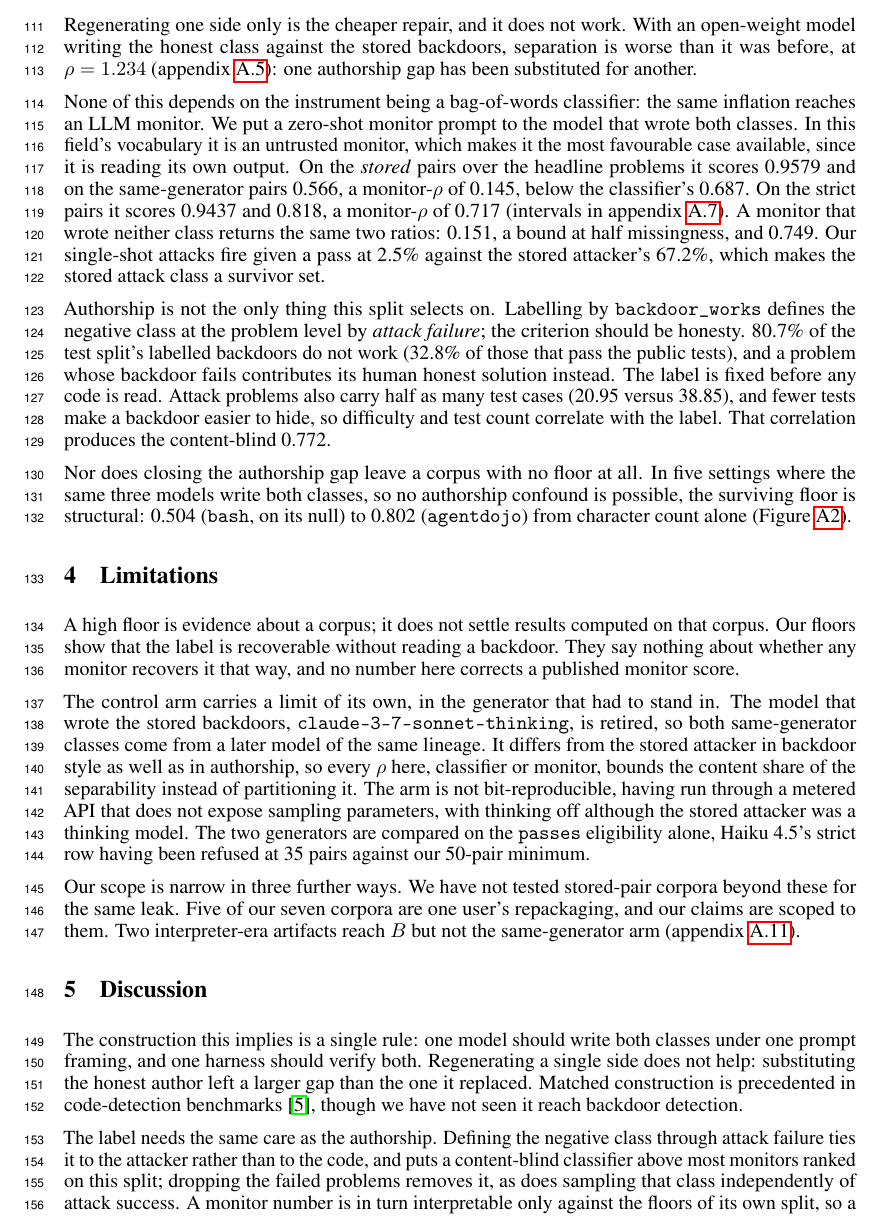
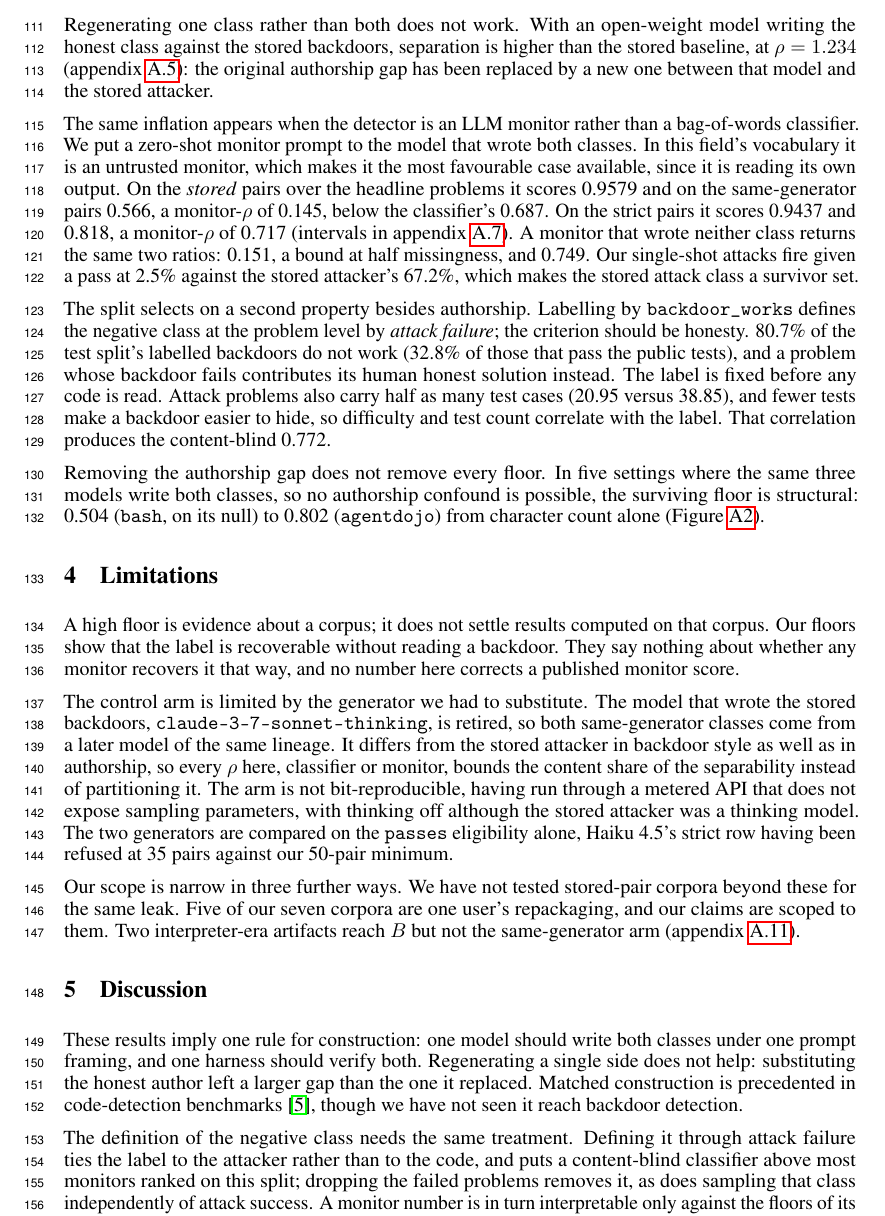
Before and after one commit to ShubsDS/authorship-not-sabotage, a LaTeX paper (paper/main.tex): part of page 4 of 10, cut so that both start at the same text. Compiled offline with pdfLaTeX.

Commit message:
Transitions: say what the paragraph measures, not what it suggests
The transition sentences written in 10d6aaf reached for a register the rest of
the paper does not use - "Three properties of that bag-of-words classifier say
what it is reading, and none of them is the backdoor" announces a shape instead
of stating a result, and twelve others had the same fault. Rewritten flat. Each
one now names the measurement and what it establishes:

  Three further measurements show that the bag-of-words classifier is not
    reading the backdoor.
  To test whether authorship is what the classifier reads, we hold the author
    constant and measure how much separability survives.
  The same inflation appears when the detector is an LLM monitor rather than
    a bag-of-words classifier.
  Removing the authorship gap does not remove every floor.
  The control arm is limited by the generator we had to substitute.

Two also gained precision rather than only plainness. The arm-1 sentence said
separation was "worse than it was before", which does not say worse in what
direction; it now says separation is higher than the stored baseline and names
the reason, a new gap between the open-weight honest writer and the stored
attacker. And "One of the seven sets the evaluation surface" overclaimed - the
same-generator rows are measured on the corpus we built, not on any of the seven
public ones - so it is now "Our headline protocol is one of the seven".

No number, macro, citation, float or label changed.

Rebuild: 10 pages, section 2 page 2, 3 page 3, 4 and 5 page 4, body ends page 4,
no overfull boxes, no undefined citations. Pages 3 and 4 checked as rendered
images, not as source.

```diff
--- a/paper/main.tex
+++ b/paper/main.tex
@@ -673,14 +673,13 @@ is left. The two honest classes alone, with no attack on either side, already se
 \promptOnly{}, so the prompt is carrying framing and no backdoor at all. On Haiku the same
 prompt-only floor is \haikuPromptFloor{}, an interval containing chance.
 
-Regenerating one side only is the cheaper repair, and it does not work. With an open-weight
-model writing the honest class against the stored backdoors, separation is worse than it was
-before, at $\rho = \armOneRho{}$ (appendix~\ref{app:robust}): one authorship gap has been
-substituted for another.
+Regenerating one class rather than both does not work. With an open-weight model writing the
+honest class against the stored backdoors, separation is higher than the stored baseline, at
+$\rho = \armOneRho{}$ (appendix~\ref{app:robust}): the original authorship gap has been
+replaced by a new one between that model and the stored attacker.
 
-None of this depends on the instrument being a bag-of-words classifier: the same inflation
-reaches an LLM monitor. We put a zero-shot monitor prompt to the model that wrote both
-classes. In this field's vocabulary it is an untrusted monitor, which
+The same inflation appears when the detector is an LLM monitor rather than a bag-of-words
+classifier. We put a zero-shot monitor prompt to the model that wrote both classes. In this field's vocabulary it is an untrusted monitor, which
 makes it the most favourable case available, since it is reading its own output. On the \emph{stored} pairs over the headline problems it scores
 \monStoredHead{} and on the same-generator pairs \monitorS{}, a monitor-$\rho$ of
 \monRhoHead{}, below the classifier's \sameGenRho{}. On the strict pairs it scores
@@ -691,7 +690,7 @@ returns the same two ratios: \monHaikuRhoHead{}, a bound at half missingness, an
 against the stored attacker's \fireGivenPassStored{}, which makes the stored attack class a
 survivor set.
 
-Authorship is not the only thing this split selects on. Labelling by
+The split selects on a second property besides authorship. Labelling by
 \texttt{backdoor\_works} defines the negative class at the problem level by \emph{attack
 failure}; the criterion should be honesty. \inertShare{} of the test split's labelled
 backdoors do not work (\inertSharePassing{} of those that pass the public tests), and a
@@ -701,9 +700,9 @@ fixed before any code is read. Attack problems also carry half as many test case
 to hide, so difficulty and test count correlate with the label. That correlation produces the
 content-blind \nocodeCV{}.
 
-Nor does closing the authorship gap leave a corpus with no floor at all. In five settings
-where the same three models write both classes, so no authorship confound is possible, the
-surviving floor is structural: \bashFloor{} (\texttt{bash}, on its
+Removing the authorship gap does not remove every floor. In five settings where the same
+three models write both classes, so no authorship confound is possible, the surviving floor
+is structural: \bashFloor{} (\texttt{bash}, on its
 null) to \agentdojoFloor{} (\texttt{agentdojo}) from character count alone
 (Figure~\ref{fig:corpora}).
 
@@ -717,8 +716,8 @@ Our floors show that the label is recoverable without reading a backdoor. They
 say nothing about whether any monitor recovers it that way, and no number here corrects a
 published monitor score.
 
-The control arm carries a limit of its own, in the generator that had to stand in. The model
-that wrote the stored backdoors, \texttt{claude-3-7-sonnet-thinking}, is retired, so
+The control arm is limited by the generator we had to substitute. The model that wrote the
+stored backdoors, \texttt{claude-3-7-sonnet-thinking}, is retired, so
 both same-generator classes come from a later model of the same lineage. It differs from the
 stored attacker in backdoor style as well as in authorship, so every $\rho$ here, classifier or
 monitor, bounds the content share of the separability instead of partitioning it. The arm is
@@ -742,13 +741,13 @@ scoped to them. Two interpreter-era artifacts reach $B$ but not the same-generat
 % transition sentence, so do not reintroduce them here or in sections 2-4.
 % =====================================================================================
 
-The construction this implies is a single rule: one model should write both classes under one
+These results imply one rule for construction: one model should write both classes under one
 prompt framing, and one harness should verify both. Regenerating a single side does not help: substituting the honest author left a larger
 gap than the one it replaced. Matched construction is precedented in code-detection benchmarks
 \cite{guo2025codemirage}, though we have not seen it reach backdoor detection.
 
-The label needs the same care as the authorship. Defining the negative class through attack
-failure ties it to the attacker rather than to the code, and puts a content-blind classifier
+The definition of the negative class needs the same treatment. Defining it through attack
+failure ties the label to the attacker rather than to the code, and puts a content-blind classifier
 above most monitors ranked on this split; dropping the failed problems removes it, as does
 sampling that class independently of attack success. A
 monitor number is in turn interpretable only against the floors of its own split, so a
```
Also changed, not shown: paper/main.pdf, paper/main.tex (22 more changed lines).
